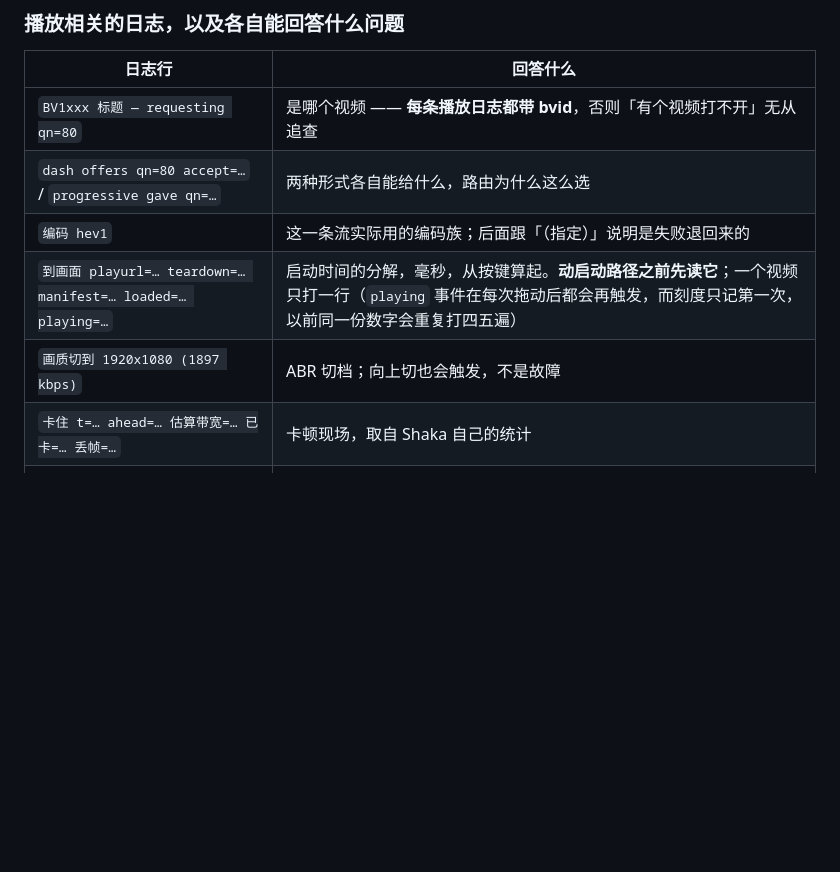
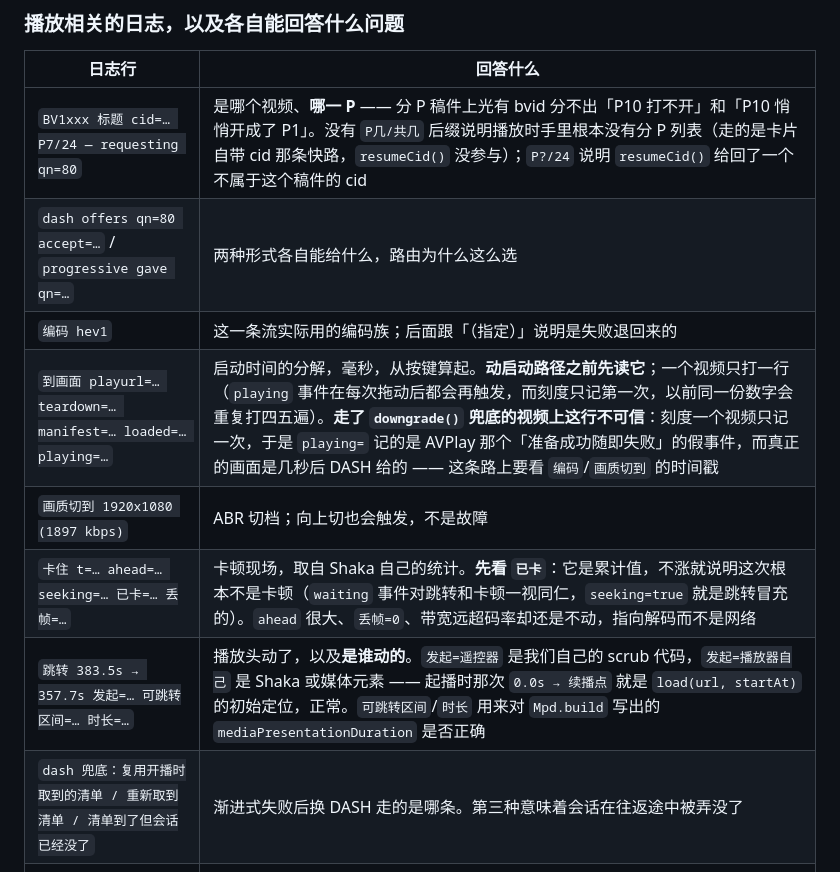
Before and after one commit to titlog/bilibili-tizen, a Markdown page: CLAUDE.md, the part around one of its changes. Drawn GitHub-style; blank space fills up the shorter version.

```diff
--- a/CLAUDE.md
+++ b/CLAUDE.md
@@ -359,12 +379,14 @@ account: 1 个账号，当前 route=Cookie 头，服务器认得 <用户名>
 
 | 日志行 | 回答什么 |
 |---|---|
-| `BV1xxx 标题 — requesting qn=80` | 是哪个视频 —— **每条播放日志都带 bvid**，否则「有个视频打不开」无从追查 |
+| `BV1xxx 标题 cid=… P7/24 — requesting qn=80` | 是哪个视频、**哪一 P** —— 分 P 稿件上光有 bvid 分不出「P10 打不开」和「P10 悄悄开成了 P1」。没有 `P几/共几` 后缀说明播放时手里根本没有分 P 列表（走的是卡片自带 cid 那条快路，`resumeCid()` 没参与）；`P?/24` 说明 `resumeCid()` 给回了一个不属于这个稿件的 cid |
 | `dash offers qn=80 accept=…` / `progressive gave qn=…` | 两种形式各自能给什么，路由为什么这么选 |
 | `编码 hev1` | 这一条流实际用的编码族；后面跟「（指定）」说明是失败退回来的 |
-| `到画面 playurl=… teardown=… manifest=… loaded=… playing=…` | 启动时间的分解，毫秒，从按键算起。**动启动路径之前先读它**；一个视频只打一行（`playing` 事件在每次拖动后都会再触发，而刻度只记第一次，以前同一份数字会重复打四五遍） |
+| `到画面 playurl=… teardown=… manifest=… loaded=… playing=…` | 启动时间的分解，毫秒，从按键算起。**动启动路径之前先读它**；一个视频只打一行（`playing` 事件在每次拖动后都会再触发，而刻度只记第一次，以前同一份数字会重复打四五遍）。**走了 `downgrade()` 兜底的视频上这行不可信**：刻度一个视频只记一次，于是 `playing=` 记的是 AVPlay 那个「准备成功随即失败」的假事件，而真正的画面是几秒后 DASH 给的 —— 这条路上要看 `编码`/`画质切到` 的时间戳 |
 | `画质切到 1920x1080 (1897 kbps)` | ABR 切档；向上切也会触发，不是故障 |
-| `卡住 t=… ahead=… 估算带宽=… 已卡=… 丢帧=…` | 卡顿现场，取自 Shaka 自己的统计 |
+| `卡住 t=… ahead=… seeking=… 已卡=… 丢帧=…` | 卡顿现场，取自 Shaka 自己的统计。**先看 `已卡`**：它是累计值，不涨就说明这次根本不是卡顿（`waiting` 事件对跳转和卡顿一视同仁，`seeking=true` 就是跳转冒充的）。`ahead` 很大、`丢帧=0`、带宽远超码率却还是不动，指向解码而不是网络 |
+| `跳转 383.5s → 357.7s 发起=… 可跳转区间=… 时长=…` | 播放头动了，以及**是谁动的**。`发起=遥控器` 是我们自己的 scrub 代码，`发起=播放器自己` 是 Shaka 或媒体元素 —— 起播时那次 `0.0s → 续播点` 就是 `load(url, startAt)` 的初始定位，正常。`可跳转区间`/`时长` 用来对 `Mpd.build` 写出的 `mediaPresentationDuration` 是否正确 |
+| `dash 兜底：复用开播时取到的清单 / 重新取到清单 / 清单到了但会话已经没了` | 渐进式失败后换 DASH 走的是哪条。第三种意味着会话在往返途中被弄没了 |
 | `shaka error/load 失败 code=… category=… data[…]` | Shaka 的失败详情。**`data` 才是有用的部分**：`data[0]` 是被拒的地址摘要，`data[1]` 是 HTTP 状态 |
 | `probe: BV1xxx 标题 \| https 主机 avplay=… xhr=…` | AVPlay 那条路的判别实验，见「坑」一节 |
 
```
Also changed, not shown: other parts of CLAUDE.md (+35 -0 lines).
